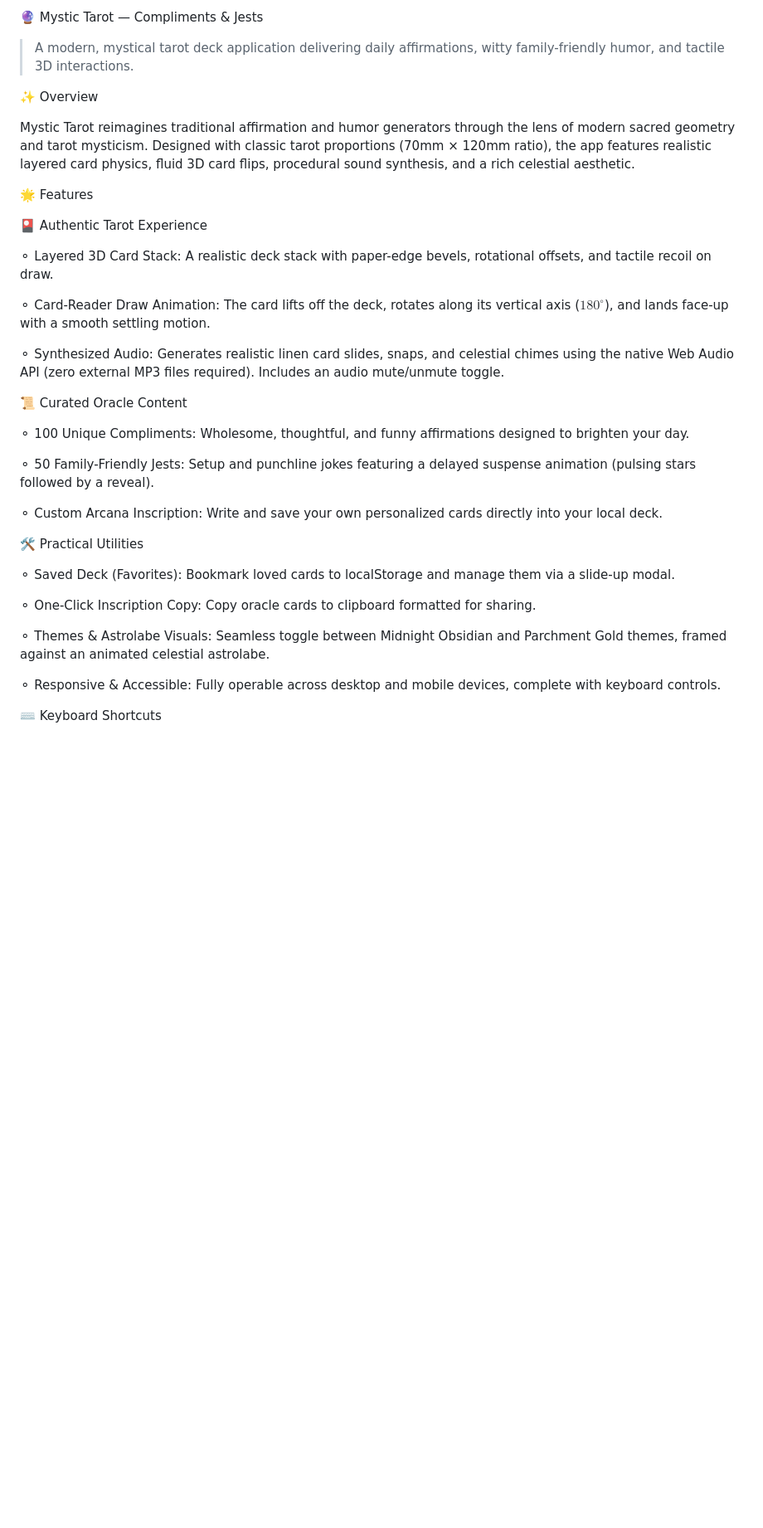
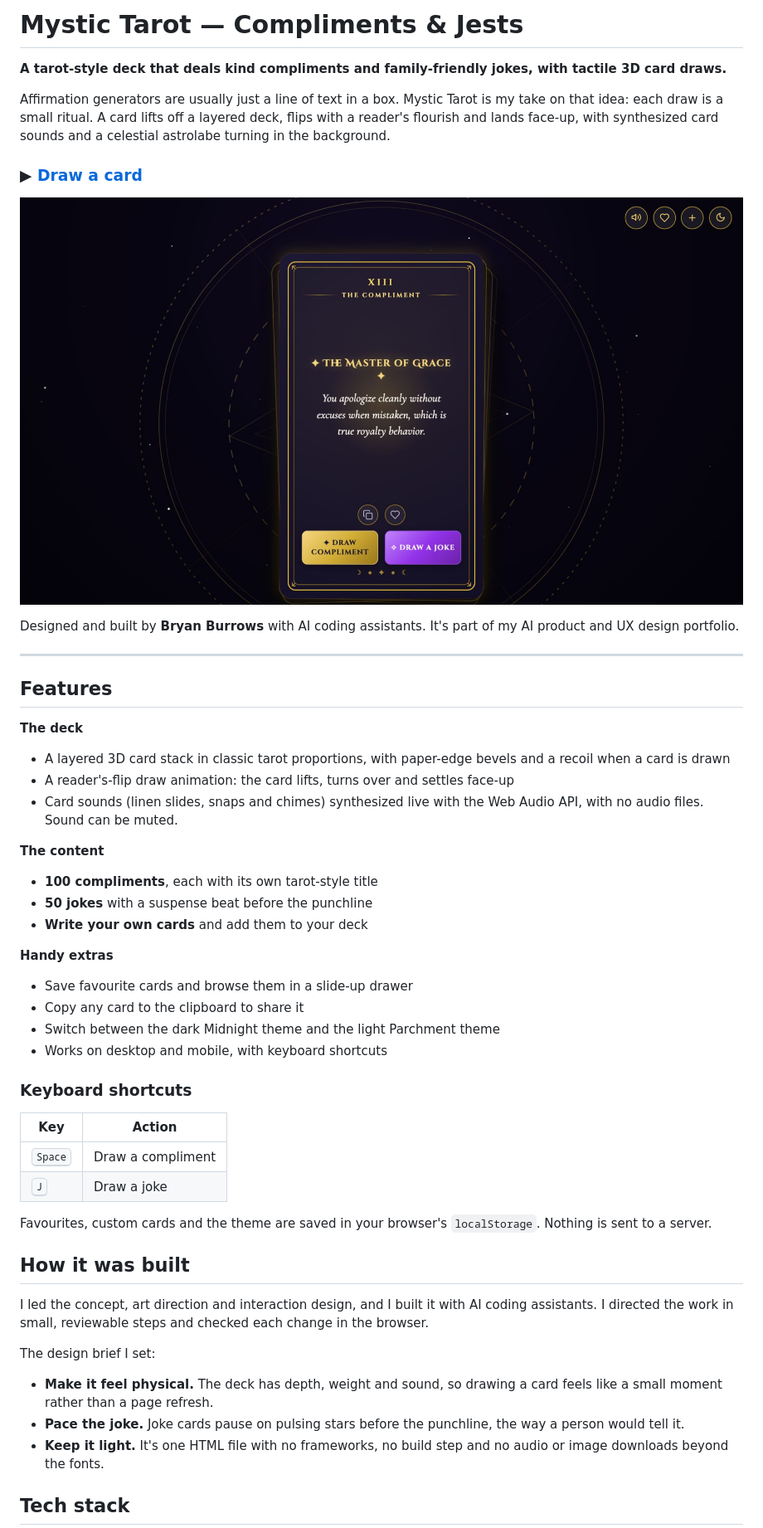
Before and after one commit to BryantheBurrows/compliments-generator, a Markdown page: README.md, the part around one of its changes. Shown at 83% size. Drawn GitHub-style; pictures changed too: docs/screenshot.jpg (added); blank space fills up the shorter version.

Commit message:
Rewrite README with live link, screenshot and build notes
Co-Authored-By: Claude Opus 5.5 <noreply@anthropic.com>

```diff
--- a/README.md
+++ b/README.md
@@ -1,38 +1,53 @@
-🔮 Mystic Tarot — Compliments & Jests
+# Mystic Tarot — Compliments & Jests
 
-> A modern, mystical tarot deck application delivering daily affirmations, witty family-friendly humor, and tactile 3D interactions.
+**A tarot-style deck that deals kind compliments and family-friendly jokes, with tactile 3D card draws.**
 
-✨ Overview
+Affirmation generators are usually just a line of text in a box. Mystic Tarot is my take on that idea: each draw is a small ritual. A card lifts off a layered deck, flips with a reader's flourish and lands face-up, with synthesized card sounds and a celestial astrolabe turning in the background.
 
-Mystic Tarot reimagines traditional affirmation and humor generators through the lens of modern sacred geometry and tarot mysticism. Designed with classic tarot proportions (70mm × 120mm ratio), the app features realistic layered card physics, fluid 3D card flips, procedural sound synthesis, and a rich celestial aesthetic.
+### ▶ [Draw a card](https://bryantheburrows.github.io/compliments-generator/)
 
-🌟 Features
+![Mystic Tarot: a gold-framed tarot card titled "The Master of Grace" with a compliment, and buttons to draw a compliment or a joke](docs/screenshot.jpg)
 
-🎴 Authentic Tarot Experience
+Designed and built by **Bryan Burrows** with AI coding assistants. It's part of my AI product and UX design portfolio.
 
-⚬ Layered 3D Card Stack: A realistic deck stack with paper-edge bevels, rotational offsets, and tactile recoil on draw.
+---
 
-⚬ Card-Reader Draw Animation: The card lifts off the deck, rotates along its vertical axis ($180^\circ$), and lands face-up with a smooth settling motion.
+## Features
 
-⚬ Synthesized Audio: Generates realistic linen card slides, snaps, and celestial chimes using the native Web Audio API (zero external MP3 files required). Includes an audio mute/unmute toggle.
+**The deck**
+- A layered 3D card stack in classic tarot proportions, with paper-edge bevels and a recoil when a card is drawn
+- A reader's-flip draw animation: the card lifts, turns over and settles face-up
+- Card sounds (linen slides, snaps and chimes) synthesized live with the Web Audio API, with no audio files. Sound can be muted.
 
-📜 Curated Oracle Content
+**The content**
+- **100 compliments**, each with its own tarot-style title
+- **50 jokes** with a suspense beat before the punchline
+- **Write your own cards** and add them to your deck
 
-⚬ 100 Unique Compliments: Wholesome, thoughtful, and funny affirmations designed to brighten your day.
+**Handy extras**
+- Save favourite cards and browse them in a slide-up drawer
+- Copy any card to the clipboard to share it
+- Switch between the dark Midnight theme and the light Parchment theme
+- Works on desktop and mobile, with keyboard shortcuts
 
-⚬ 50 Family-Friendly Jests: Setup and punchline jokes featuring a delayed suspense animation (pulsing stars followed by a reveal).
+### Keyboard shortcuts
 
-⚬ Custom Arcana Inscription: Write and save your own personalized cards directly into your local deck.
+| Key | Action |
+|---|---|
+| <kbd>Space</kbd> | Draw a compliment |
+| <kbd>J</kbd> | Draw a joke |
 
-🛠️ Practical Utilities
+Favourites, custom cards and the theme are saved in your browser's `localStorage`. Nothing is sent to a server.
 
-⚬ Saved Deck (Favorites): Bookmark loved cards to localStorage and manage them via a slide-up modal.
+## How it was built
 
-⚬ One-Click Inscription Copy: Copy oracle cards to clipboard formatted for sharing.
+I led the concept, art direction and interaction design, and I built it with AI coding assistants. I directed the work in small, reviewable steps and checked each change in the browser.
 
-⚬ Themes & Astrolabe Visuals: Seamless toggle between Midnight Obsidian and Parchment Gold themes, framed against an animated celestial astrolabe.
+The design brief I set:
 
-⚬ Responsive & Accessible: Fully operable across desktop and mobile devices, complete with keyboard controls.
+- **Make it feel physical.** The deck has depth, weight and sound, so drawing a card feels like a small moment rather than a page refresh.
+- **Pace the joke.** Joke cards pause on pulsing stars before the punchline, the way a person would tell it.
+- **Keep it light.** It's one HTML file with no frameworks, no build step and no audio or image downloads beyond the fonts.
 
-⌨️ Keyboard Shortcuts
+## Tech stack
 
```
Also changed, not shown: other parts of README.md (+22 -47 lines).
